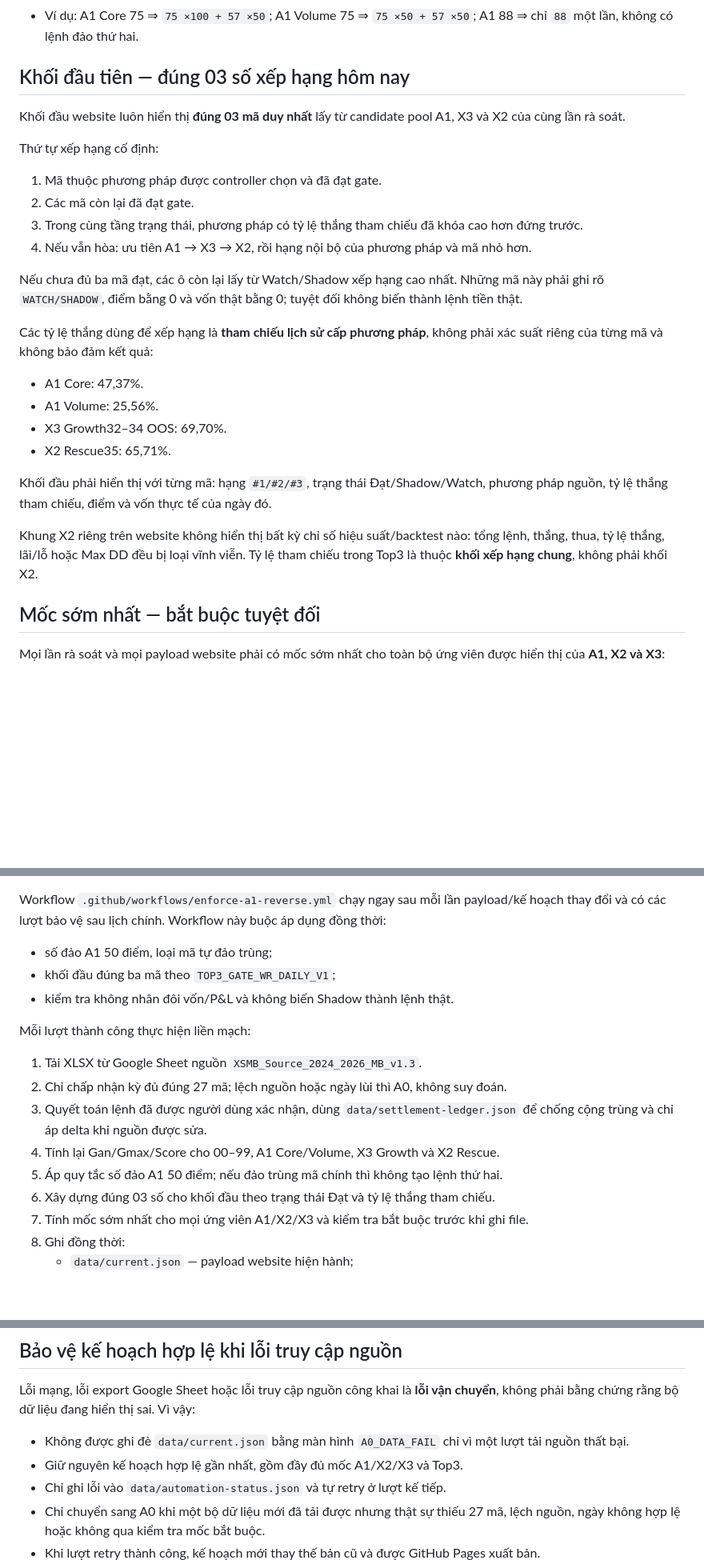
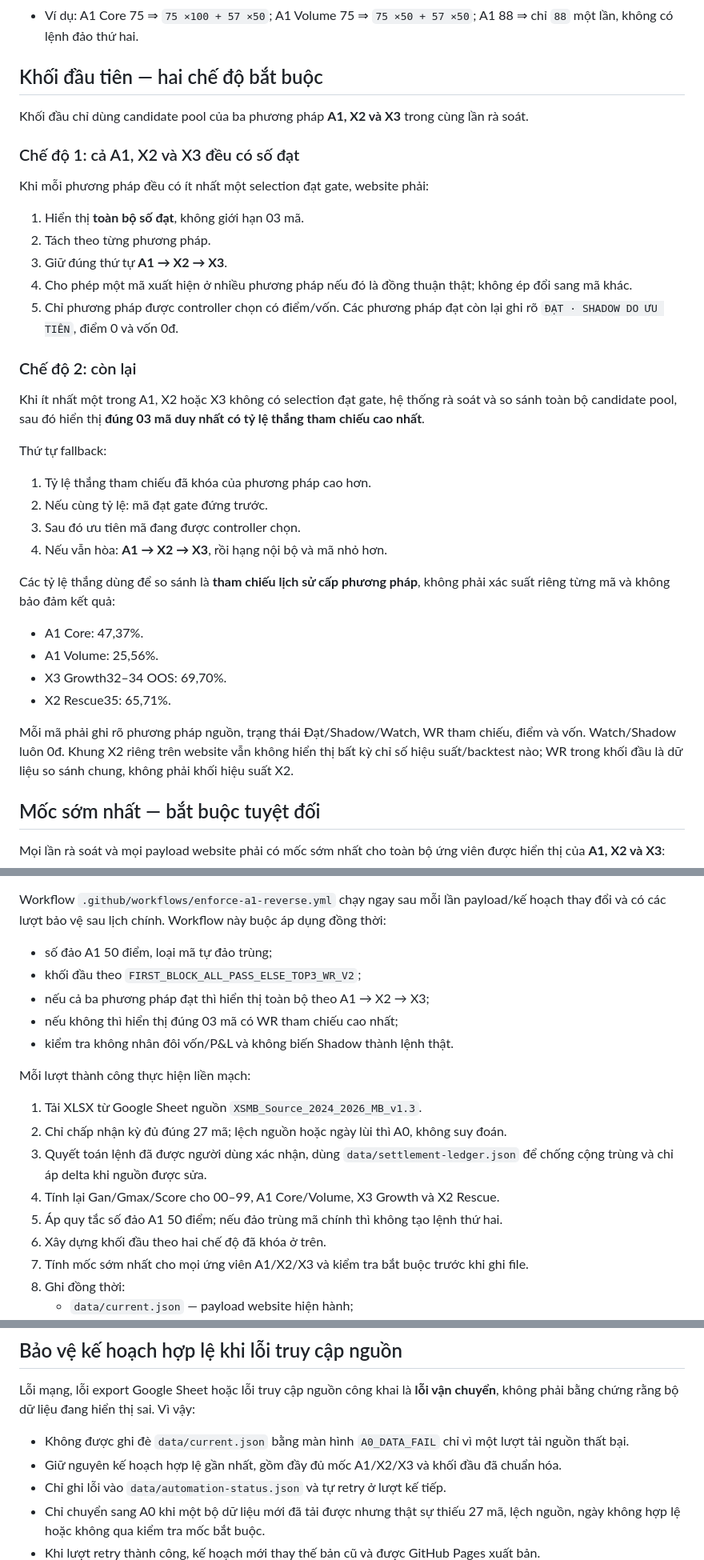
Before and after one commit to nguyenlinhns-arch/mb-daily-control, a Markdown page: README.md, 3 parts joined by grey strips. Shown at 80% size. Drawn GitHub-style; blank space fills up the shorter version.

Commit message:
docs: correct all-pass or top3-WR first-block policy

```diff
--- a/README.md
+++ b/README.md
@@ -24,29 +24,39 @@ Mỗi ngày tối đa một lệnh tiền thật. Tín hiệu tự động chỉ
 - Tuyệt đối không được ghi hai dòng, cộng hai lần điểm, nhân đôi vốn hoặc quyết toán hai lần cùng một mã tự đảo.
 - Ví dụ: A1 Core 75 ⇒ `75 ×100 + 57 ×50`; A1 Volume 75 ⇒ `75 ×50 + 57 ×50`; A1 88 ⇒ chỉ `88` một lần, không có lệnh đảo thứ hai.
 
-## Khối đầu tiên — đúng 03 số xếp hạng hôm nay
+## Khối đầu tiên — hai chế độ bắt buộc
 
-Khối đầu website luôn hiển thị **đúng 03 mã duy nhất** lấy từ candidate pool A1, X3 và X2 của cùng lần rà soát.
+Khối đầu chỉ dùng candidate pool của ba phương pháp **A1, X2 và X3** trong cùng lần rà soát.
 
-Thứ tự xếp hạng cố định:
+### Chế độ 1: cả A1, X2 và X3 đều có số đạt
 
-1. Mã thuộc phương pháp được controller chọn và đã đạt gate.
-2. Các mã còn lại đã đạt gate.
-3. Trong cùng tầng trạng thái, phương pháp có tỷ lệ thắng tham chiếu đã khóa cao hơn đứng trước.
-4. Nếu vẫn hòa: ưu tiên A1 → X3 → X2, rồi hạng nội bộ của phương pháp và mã nhỏ hơn.
+Khi mỗi phương pháp đều có ít nhất một selection đạt gate, website phải:
 
-Nếu chưa đủ ba mã đạt, các ô còn lại lấy từ Watch/Shadow xếp hạng cao nhất. Những mã này phải ghi rõ `WATCH/SHADOW`, điểm bằng 0 và vốn thật bằng 0; tuyệt đối không biến thành lệnh tiền thật.
+1. Hiển thị **toàn bộ số đạt**, không giới hạn 03 mã.
+2. Tách theo từng phương pháp.
+3. Giữ đúng thứ tự **A1 → X2 → X3**.
+4. Cho phép một mã xuất hiện ở nhiều phương pháp nếu đó là đồng thuận thật; không ép đổi sang mã khác.
+5. Chỉ phương pháp được controller chọn có điểm/vốn. Các phương pháp đạt còn lại ghi rõ `ĐẠT · SHADOW DO ƯU TIÊN`, điểm 0 và vốn 0đ.
 
-Các tỷ lệ thắng dùng để xếp hạng là **tham chiếu lịch sử cấp phương pháp**, không phải xác suất riêng của từng mã và không bảo đảm kết quả:
+### Chế độ 2: còn lại
+
+Khi ít nhất một trong A1, X2 hoặc X3 không có selection đạt gate, hệ thống rà soát và so sánh toàn bộ candidate pool, sau đó hiển thị **đúng 03 mã duy nhất có tỷ lệ thắng tham chiếu cao nhất**.
+
+Thứ tự fallback:
+
+1. Tỷ lệ thắng tham chiếu đã khóa của phương pháp cao hơn.
+2. Nếu cùng tỷ lệ: mã đạt gate đứng trước.
+3. Sau đó ưu tiên mã đang được controller chọn.
+4. Nếu vẫn hòa: **A1 → X2 → X3**, rồi hạng nội bộ và mã nhỏ hơn.
+
+Các tỷ lệ thắng dùng để so sánh là **tham chiếu lịch sử cấp phương pháp**, không phải xác suất riêng từng mã và không bảo đảm kết quả:
 
 - A1 Core: 47,37%.
 - A1 Volume: 25,56%.
 - X3 Growth32–34 OOS: 69,70%.
 - X2 Rescue35: 65,71%.
 
-Khối đầu phải hiển thị với từng mã: hạng `#1/#2/#3`, trạng thái Đạt/Shadow/Watch, phương pháp nguồn, tỷ lệ thắng tham chiếu, điểm và vốn thực tế của ngày đó.
-
-Khung X2 riêng trên website không hiển thị bất kỳ chỉ số hiệu suất/backtest nào: tổng lệnh, thắng, thua, tỷ lệ thắng, lãi/lỗ hoặc Max DD đều bị loại vĩnh viễn. Tỷ lệ tham chiếu trong Top3 là thuộc **khối xếp hạng chung**, không phải khối X2.
+Mỗi mã phải ghi rõ phương pháp nguồn, trạng thái Đạt/Shadow/Watch, WR tham chiếu, điểm và vốn. Watch/Shadow luôn 0đ. Khung X2 riêng trên website vẫn không hiển thị bất kỳ chỉ số hiệu suất/backtest nào; WR trong khối đầu là dữ liệu so sánh chung, không phải khối hiệu suất X2.
 
 ## Mốc sớm nhất — bắt buộc tuyệt đối
 
@@ -71,7 +81,9 @@ Workflow `.github/workflows/sync-google-sheet.yml` chạy:
 Workflow `.github/workflows/enforce-a1-reverse.yml` chạy ngay sau mỗi lần payload/kế hoạch thay đổi và có các lượt bảo vệ sau lịch chính. Workflow này buộc áp dụng đồng thời:
 
 - số đảo A1 50 điểm, loại mã tự đảo trùng;
-- khối đầu đúng ba mã theo `TOP3_GATE_WR_DAILY_V1`;
+- khối đầu theo `FIRST_BLOCK_ALL_PASS_ELSE_TOP3_WR_V2`;
+- nếu cả ba phương pháp đạt thì hiển thị toàn bộ theo A1 → X2 → X3;
+- nếu không thì hiển thị đúng 03 mã có WR tham chiếu cao nhất;
 - kiểm tra không nhân đôi vốn/P&L và không biến Shadow thành lệnh thật.
 
 Mỗi lượt thành công thực hiện liền mạch:
@@ -81,7 +93,7 @@ Mỗi lượt thành công thực hiện liền mạch:
 3. Quyết toán lệnh đã được người dùng xác nhận, dùng `data/settlement-ledger.json` để chống cộng trùng và chỉ áp delta khi nguồn được sửa.
 4. Tính lại Gan/Gmax/Score cho 00–99, A1 Core/Volume, X3 Growth và X2 Rescue.
 5. Áp quy tắc số đảo A1 50 điểm; nếu đảo trùng mã chính thì không tạo lệnh thứ hai.
-6. Xây dựng đúng 03 số cho khối đầu theo trạng thái Đạt và tỷ lệ thắng tham chiếu.
+6. Xây dựng khối đầu theo hai chế độ đã khóa ở trên.
 7. Tính mốc sớm nhất cho mọi ứng viên A1/X2/X3 và kiểm tra bắt buộc trước khi ghi file.
 8. Ghi đồng thời:
    - `data/current.json` — payload website hiện hành;
@@ -95,7 +107,7 @@ Mỗi lượt thành công thực hiện liền mạch:
 Lỗi mạng, lỗi export Google Sheet hoặc lỗi truy cập nguồn công khai là **lỗi vận chuyển**, không phải bằng chứng rằng bộ dữ liệu đang hiển thị sai. Vì vậy:
 
 - Không được ghi đè `data/current.json` bằng màn hình `A0_DATA_FAIL` chỉ vì một lượt tải nguồn thất bại.
-- Giữ nguyên kế hoạch hợp lệ gần nhất, gồm đầy đủ mốc A1/X2/X3 và Top3.
+- Giữ nguyên kế hoạch hợp lệ gần nhất, gồm đầy đủ mốc A1/X2/X3 và khối đầu đã chuẩn hóa.
 - Chỉ ghi lỗi vào `data/automation-status.json` và tự retry ở lượt kế tiếp.
 - Chỉ chuyển sang A0 khi một bộ dữ liệu mới đã tải được nhưng thật sự thiếu 27 mã, lệch nguồn, ngày không hợp lệ hoặc không qua kiểm tra mốc bắt buộc.
 - Khi lượt retry thành công, kế hoạch mới thay thế bản cũ và được GitHub Pages xuất bản.
```
